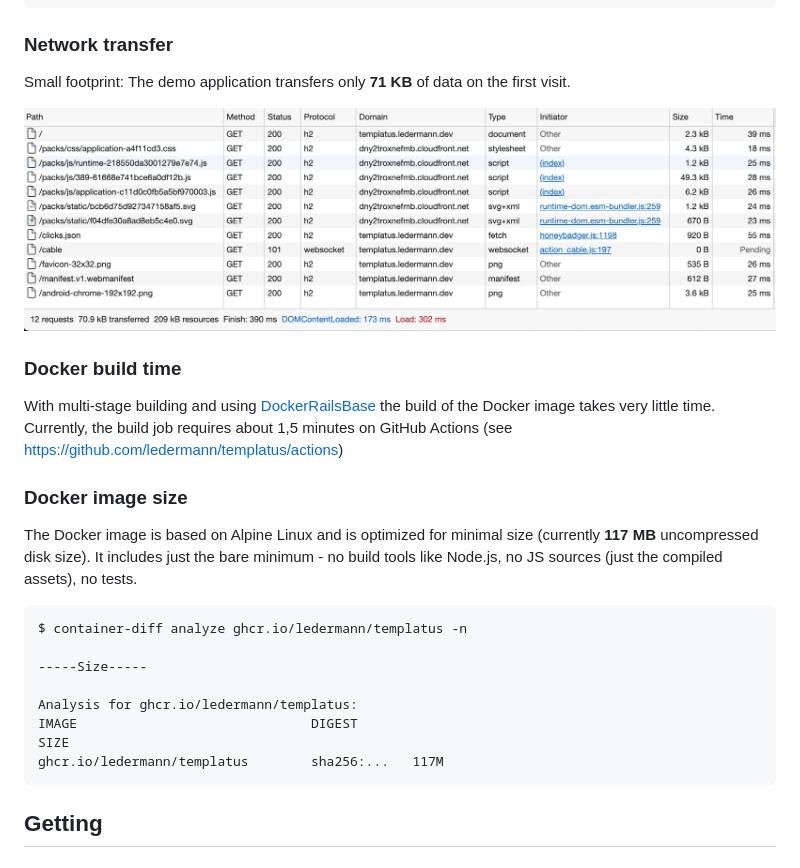
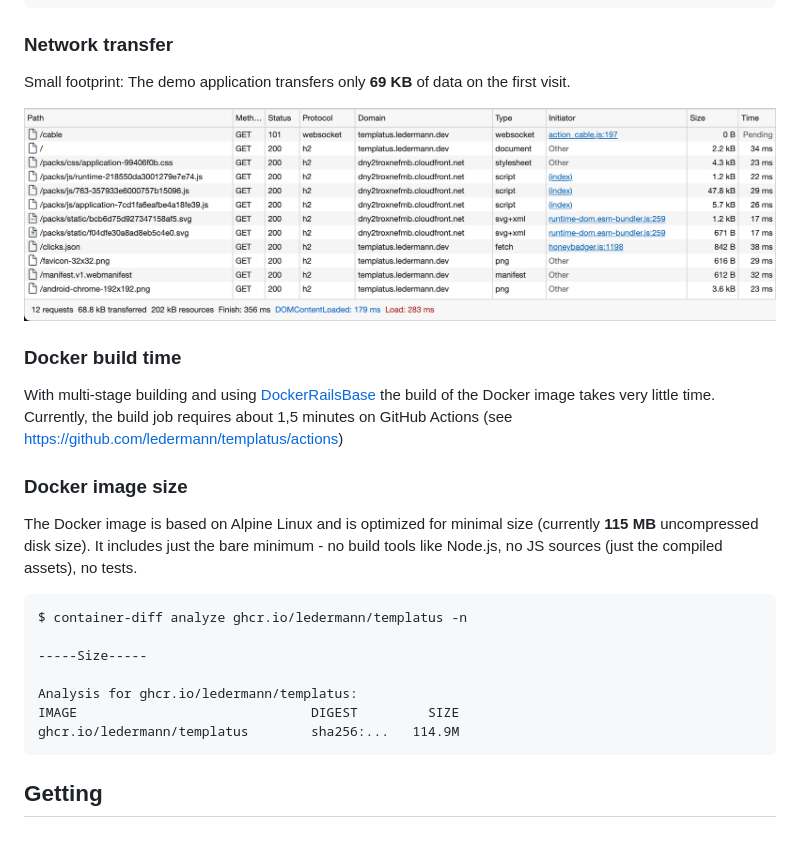
Before and after one commit to templatus/templatus-vue, a Markdown page: README.md, the part around the change. Rendered like a GitHub page; pictures changed too: docs/network.png.

Commit message:
Readme: Update stats

````diff
--- a/README.md
+++ b/README.md
@@ -148,7 +148,7 @@ webpack 5.61.0 compiled successfully in 7751 ms
 
 ### Network transfer
 
-Small footprint: The demo application transfers only **71 KB** of data on the first visit.
+Small footprint: The demo application transfers only **69 KB** of data on the first visit.
 
 ![Network](docs/network.png)
 
@@ -158,7 +158,7 @@ With multi-stage building and using [DockerRailsBase](https://github.com/lederma
 
 ### Docker image size
 
-The Docker image is based on Alpine Linux and is optimized for minimal size (currently **117 MB** uncompressed disk size). It includes just the bare minimum - no build tools like Node.js, no JS sources (just the compiled assets), no tests.
+The Docker image is based on Alpine Linux and is optimized for minimal size (currently **115 MB** uncompressed disk size). It includes just the bare minimum - no build tools like Node.js, no JS sources (just the compiled assets), no tests.
 
 ```
 $ container-diff analyze ghcr.io/ledermann/templatus -n
@@ -166,8 +166,8 @@ $ container-diff analyze ghcr.io/ledermann/templatus -n
 -----Size-----
 
 Analysis for ghcr.io/ledermann/templatus:
-IMAGE                              DIGEST                                                                         SIZE
-ghcr.io/ledermann/templatus        sha256:...   117M
+IMAGE                              DIGEST         SIZE
+ghcr.io/ledermann/templatus        sha256:...   114.9M
 ```
 
 ## Getting
````
